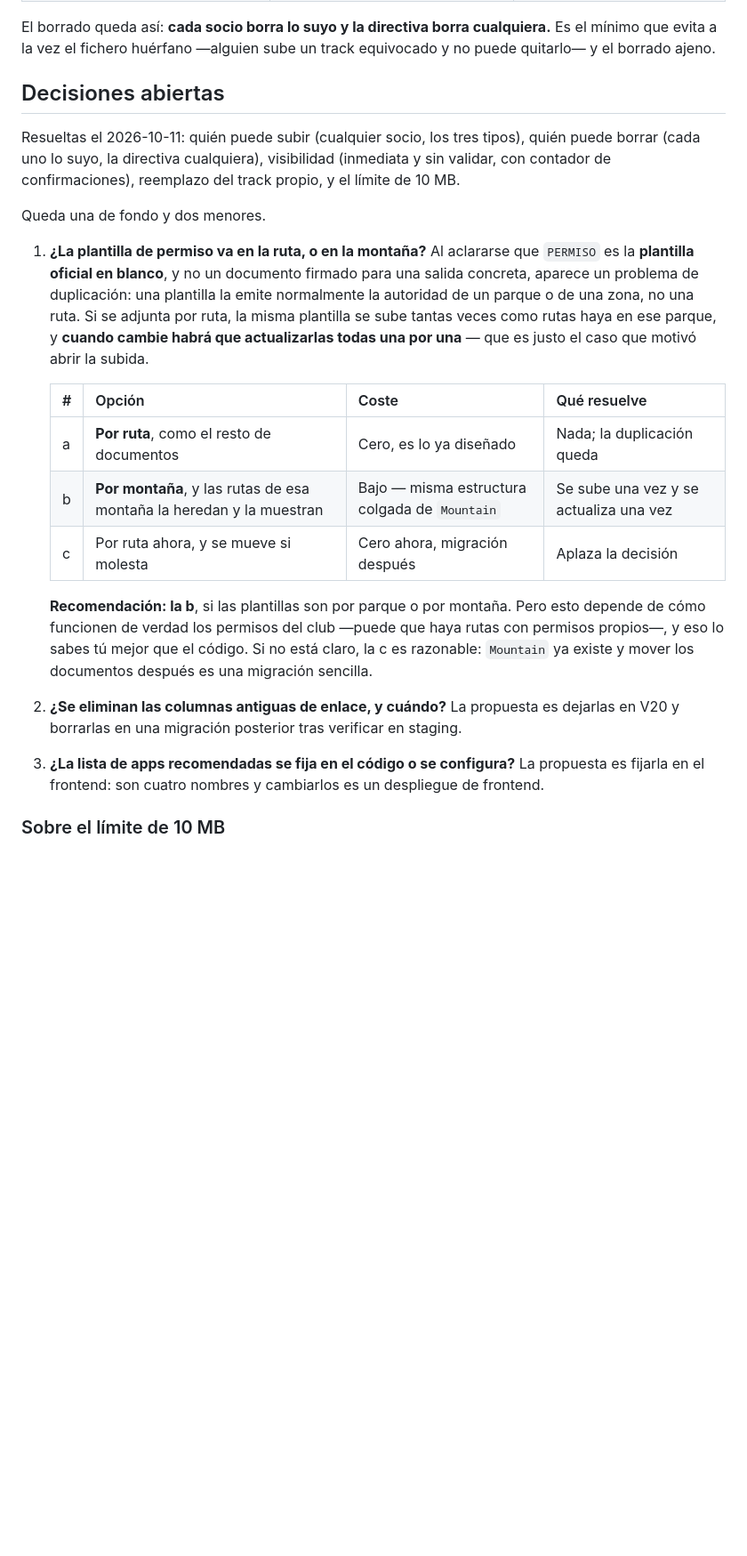
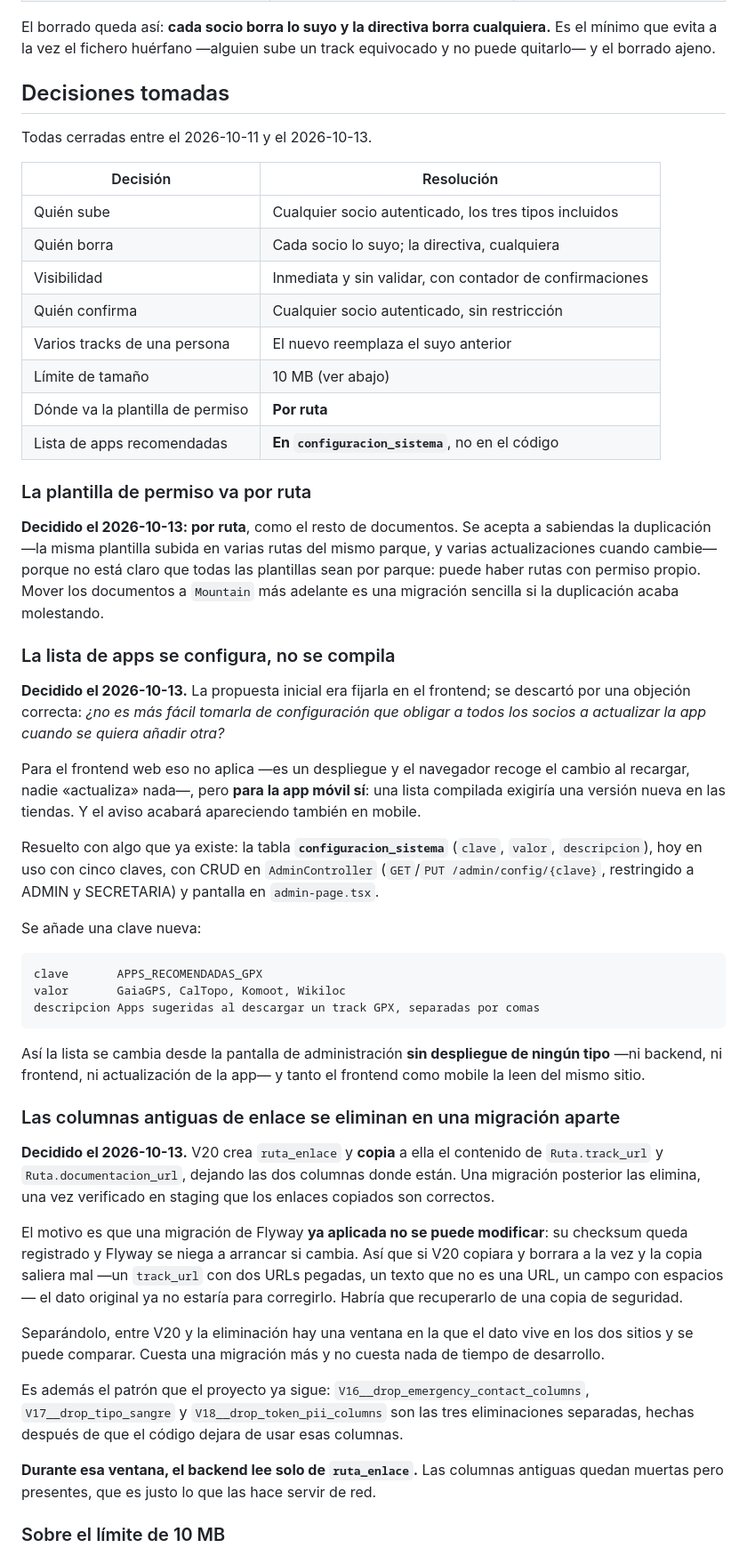
Before and after one commit to ovo86da/sadday-app, a Markdown page: docs/feature_request/FR-022-archivos-y-enlaces-rutas.md, the part around one of its changes. Shown at 89% size. Drawn GitHub-style; blank space fills up the shorter version.

Commit message:
docs(FR-022): cerrar las decisiones abiertas
Respuestas del solicitante del 2026-10-13:

Confirmar queda abierto a cualquier socio, sin restricción. Se descartó exigir
haber hecho la ruta por dos razones que quedan escritas: el estado del
participante se marca al rellenar el informe, no automáticamente, así que
exigirlo dejaría el contador a cero en silencio si los informes no se rellenan;
y quien hizo la ruta por su cuenta —que suele tener el mejor track— quedaría
excluido sin forma de comprobarlo. Queda anotado que el contador mide entonces
«cuántos socios lo avalan», no «cuántos lo han caminado», y que endurecerlo
después no exige migrar nada.

La plantilla de permiso va por ruta, aceptando la duplicación a sabiendas.

La lista de apps recomendadas va en configuracion_sistema, no compilada. La
objeción del solicitante era correcta en la parte que importa: para el frontend
web una lista fija es un despliegue y el navegador la recoge al recargar, pero
para mobile exigiría una versión nueva en las tiendas. Y la tabla ya existe, con
CRUD en AdminController y pantalla de administración, así que la lista se cambia
sin despliegue de ningún tipo.

Se documenta por qué las columnas de enlace antiguas se borran en una migración
aparte: una migración de Flyway ya aplicada no se puede modificar —su checksum
queda registrado—, así que si V20 copiara y borrara a la vez y la copia saliera
mal, el original ya no estaría para corregirlo.

Y se marca fuera de alcance extraer los datos de la ruta del propio GPX, porque
obliga a parsearlo y eso revierte la decisión que mantiene este FR seguro.
Queda como F-04 para su propio FR.

````diff
--- a/docs/feature_request/FR-022-archivos-y-enlaces-rutas.md
+++ b/docs/feature_request/FR-022-archivos-y-enlaces-rutas.md
@@ -210,37 +217,77 @@ El borrado queda así: **cada socio borra lo suyo y la directiva borra cualquier
 que evita a la vez el fichero huérfano —alguien sube un track equivocado y no puede quitarlo— y
 el borrado ajeno.
 
-## Decisiones abiertas
+## Decisiones tomadas
 
-Resueltas el 2026-10-11: quién puede subir (cualquier socio, los tres tipos), quién puede borrar
-(cada uno lo suyo, la directiva cualquiera), visibilidad (inmediata y sin validar, con contador
-de confirmaciones), reemplazo del track propio, y el límite de 10 MB.
+Todas cerradas entre el 2026-10-11 y el 2026-10-13.
 
-Queda una de fondo y dos menores.
+| Decisión | Resolución |
+|---|---|
+| Quién sube | Cualquier socio autenticado, los tres tipos incluidos |
+| Quién borra | Cada socio lo suyo; la directiva, cualquiera |
+| Visibilidad | Inmediata y sin validar, con contador de confirmaciones |
+| Quién confirma | Cualquier socio autenticado, sin restricción |
+| Varios tracks de una persona | El nuevo reemplaza el suyo anterior |
+| Límite de tamaño | 10 MB (ver abajo) |
+| Dónde va la plantilla de permiso | **Por ruta** |
+| Lista de apps recomendadas | **En `configuracion_sistema`**, no en el código |
 
-1. **¿La plantilla de permiso va en la ruta, o en la montaña?** Al aclararse que `PERMISO` es la
-   **plantilla oficial en blanco**, y no un documento firmado para una salida concreta, aparece
-   un problema de duplicación: una plantilla la emite normalmente la autoridad de un parque o de
-   una zona, no una ruta. Si se adjunta por ruta, la misma plantilla se sube tantas veces como
-   rutas haya en ese parque, y **cuando cambie habrá que actualizarlas todas una por una** — que
-   es justo el caso que motivó abrir la subida.
+### La plantilla de permiso va por ruta
 
-   | # | Opción | Coste | Qué resuelve |
-   |---|--------|-------|--------------|
-   | a | **Por ruta**, como el resto de documentos | Cero, es lo ya diseñado | Nada; la duplicación queda |
-   | b | **Por montaña**, y las rutas de esa montaña la heredan y la muestran | Bajo — misma estructura colgada de `Mountain` | Se sube una vez y se actualiza una vez |
-   | c | Por ruta ahora, y se mueve si molesta | Cero ahora, migración después | Aplaza la decisión |
+**Decidido el 2026-10-13: por ruta**, como el resto de documentos. Se acepta a sabiendas la
+duplicación —la misma plantilla subida en varias rutas del mismo parque, y varias
+actualizaciones cuando cambie— porque no está claro que todas las plantillas sean por parque:
+puede haber rutas con permiso propio. Mover los documentos a `Mountain` más adelante es una
+migración sencilla si la duplicación acaba molestando.
 
-   **Recomendación: la b**, si las plantillas son por parque o por montaña. Pero esto depende de
-   cómo funcionen de verdad los permisos del club —puede que haya rutas con permisos propios—, y
-   eso lo sabes tú mejor que el código. Si no está claro, la c es razonable: `Mountain` ya existe
-   y mover los documentos después es una migración sencilla.
+### La lista de apps se configura, no se compila
 
-2. **¿Se eliminan las columnas antiguas de enlace, y cuándo?** La propuesta es dejarlas en V20 y
-   borrarlas en una migración posterior tras verificar en staging.
+**Decidido el 2026-10-13.** La propuesta inicial era fijarla en el frontend; se descartó por una
+objeción correcta: *¿no es más fácil tomarla de configuración que obligar a todos los socios a
+actualizar la app cuando se quiera añadir otra?*
 
-3. **¿La lista de apps recomendadas se fija en el código o se configura?** La propuesta es
-   fijarla en el frontend: son cuatro nombres y cambiarlos es un despliegue de frontend.
+Para el frontend web eso no aplica —es un despliegue y el navegador recoge el cambio al recargar,
+nadie «actualiza» nada—, pero **para la app móvil sí**: una lista compilada exigiría una versión
+nueva en las tiendas. Y el aviso acabará apareciendo también en mobile.
+
+Resuelto con algo que ya existe: la tabla **`configuracion_sistema`** (`clave`, `valor`,
+`descripcion`), hoy en uso con cinco claves, con CRUD en `AdminController`
+(`GET`/`PUT /admin/config/{clave}`, restringido a ADMIN y SECRETARIA) y pantalla en
+`admin-page.tsx`.
+
+Se añade una clave nueva:
+
+```
+clave       APPS_RECOMENDADAS_GPX
+valor       GaiaGPS, CalTopo, Komoot, Wikiloc
+descripcion Apps sugeridas al descargar un track GPX, separadas por comas
+```
+
+Así la lista se cambia desde la pantalla de administración **sin despliegue de ningún tipo** —ni
+backend, ni frontend, ni actualización de la app— y tanto el frontend como mobile la leen del
+mismo sitio.
+
+### Las columnas antiguas de enlace se eliminan en una migración aparte
+
+**Decidido el 2026-10-13.** V20 crea `ruta_enlace` y **copia** a ella el contenido de
+`Ruta.track_url` y `Ruta.documentacion_url`, dejando las dos columnas donde están. Una migración
+posterior las elimina, una vez verificado en staging que los enlaces copiados son correctos.
+
+El motivo es que una migración de Flyway **ya aplicada no se puede modificar**: su checksum queda
+registrado y Flyway se niega a arrancar si cambia. Así que si V20 copiara y borrara a la vez y la
+copia saliera mal —un `track_url` con dos URLs pegadas, un texto que no es una URL, un campo con
+espacios— el dato original ya no estaría para corregirlo. Habría que recuperarlo de una copia de
+seguridad.
+
+Separándolo, entre V20 y la eliminación hay una ventana en la que el dato vive en los dos sitios
+y se puede comparar. Cuesta una migración más y no cuesta nada de tiempo de desarrollo.
+
+Es además el patrón que el proyecto ya sigue: `V16__drop_emergency_contact_columns`,
+`V17__drop_tipo_sangre` y `V18__drop_token_pii_columns` son las tres eliminaciones separadas,
+hechas después de que el código dejara de usar esas columnas.
+
+**Durante esa ventana, el backend lee solo de `ruta_enlace`.** Las columnas antiguas quedan
+muertas pero presentes, que es justo lo que las hace servir de red.
 
 ### Sobre el límite de 10 MB
 
````
Also changed, not shown: other parts of docs/feature_request/FR-022-archivos-y-enlaces-rutas.md (+25 -11 lines).
